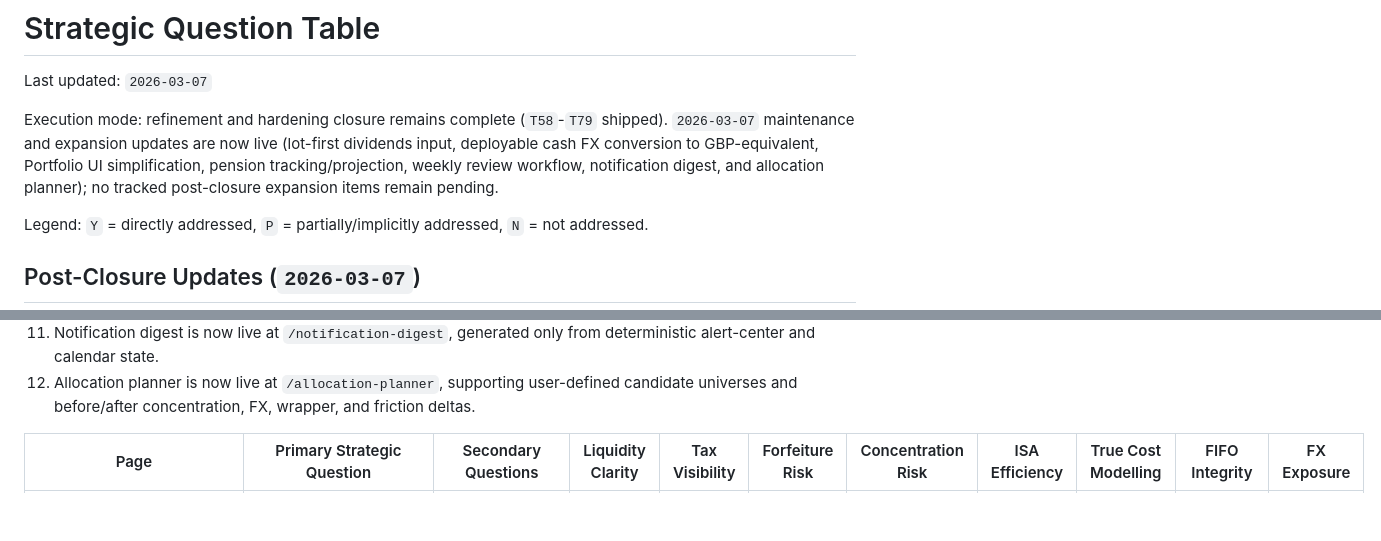
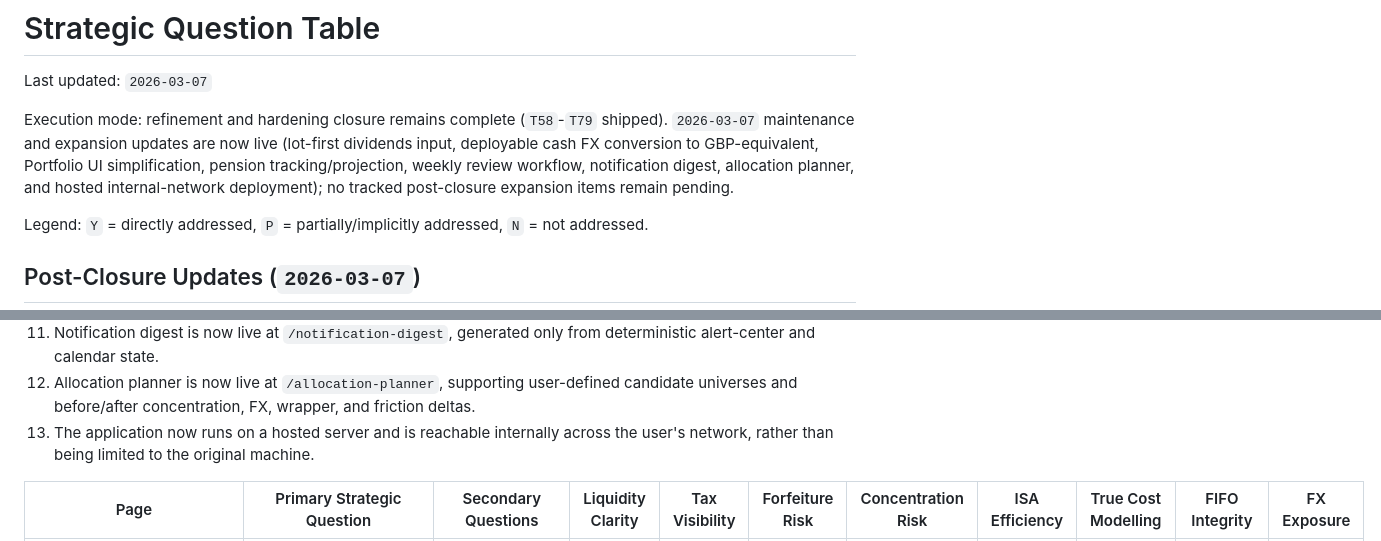
Before and after one commit to Labinopper/Equity-Tracker, a Markdown page: docs/STRATEGIC_DOCUMENTATION.md, 2 parts joined by grey strips. GitHub-like rendering; blank space fills up the shorter version.

Commit message:
Update strategic roadmap for hosted deployment

```diff
--- a/docs/STRATEGIC_DOCUMENTATION.md
+++ b/docs/STRATEGIC_DOCUMENTATION.md
@@ -2,7 +2,7 @@
 
 Last updated: `2026-03-07`
 
-Execution mode: refinement and hardening closure remains complete (`T58`-`T79` shipped). `2026-03-07` maintenance and expansion updates are now live (lot-first dividends input, deployable cash FX conversion to GBP-equivalent, Portfolio UI simplification, pension tracking/projection, weekly review workflow, notification digest, and allocation planner); no tracked post-closure expansion items remain pending.
+Execution mode: refinement and hardening closure remains complete (`T58`-`T79` shipped). `2026-03-07` maintenance and expansion updates are now live (lot-first dividends input, deployable cash FX conversion to GBP-equivalent, Portfolio UI simplification, pension tracking/projection, weekly review workflow, notification digest, allocation planner, and hosted internal-network deployment); no tracked post-closure expansion items remain pending.
 
 Legend: `Y` = directly addressed, `P` = partially/implicitly addressed, `N` = not addressed.
 
@@ -20,6 +20,7 @@ Legend: `Y` = directly addressed, `P` = partially/implicitly addressed, `N` = no
 10. Weekly review workflow is now live at `/weekly-review`, with persisted step notes and resumable review context spanning Portfolio, Risk, Calendar, and Reconcile.
 11. Notification digest is now live at `/notification-digest`, generated only from deterministic alert-center and calendar state.
 12. Allocation planner is now live at `/allocation-planner`, supporting user-defined candidate universes and before/after concentration, FX, wrapper, and friction deltas.
+13. The application now runs on a hosted server and is reachable internally across the user's network, rather than being limited to the original machine.
 
 | Page | Primary Strategic Question | Secondary Questions | Liquidity Clarity | Tax Visibility | Forfeiture Risk | Concentration Risk | ISA Efficiency | True Cost Modelling | FIFO Integrity | FX Exposure |
 |---|---|---|---|---|---|---|---|---|---|---|
```
